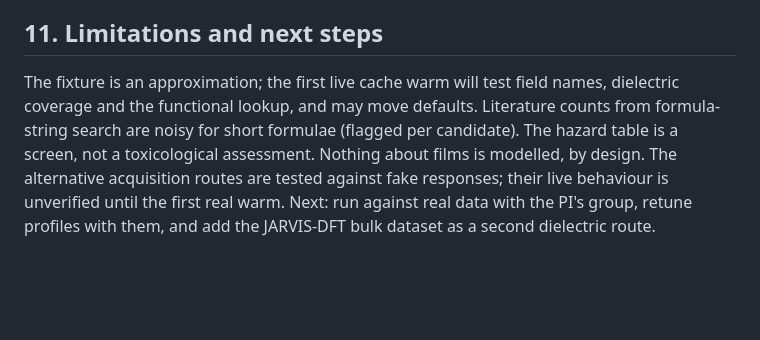
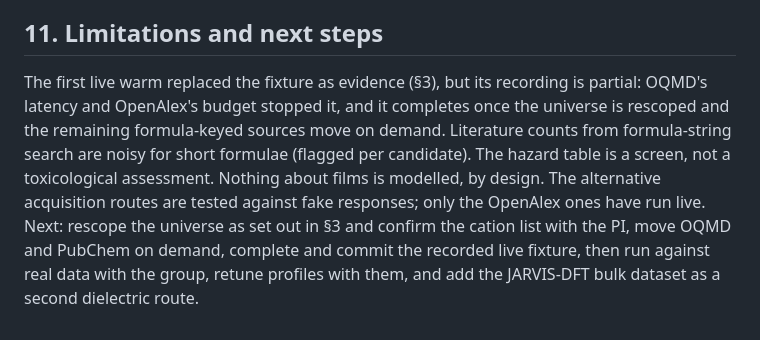
Before and after one commit to a-bissell/Oxbow, a Markdown page: docs/design-note.md, the part around one of its changes. GitHub-like rendering; blank space fills up the shorter version.

```diff
--- a/docs/design-note.md
+++ b/docs/design-note.md
@@ -191,10 +230,13 @@ one real bug.
 
 ## 11. Limitations and next steps
 
-The fixture is an approximation; the first live cache warm will test field names, dielectric
-coverage and the functional lookup, and may move defaults. Literature counts from formula-string
-search are noisy for short formulae (flagged per candidate). The hazard table is a screen, not a
-toxicological assessment. Nothing about films is modelled, by design. The alternative acquisition
-routes are tested against fake responses; their live behaviour is unverified until the first
-real warm. Next: run against real data with the PI's group, retune profiles with them, and add
-the JARVIS-DFT bulk dataset as a second dielectric route.
+The first live warm replaced the fixture as evidence (§3), but its recording is partial: OQMD's
+latency and OpenAlex's budget stopped it, and it completes once the universe is rescoped and the
+remaining formula-keyed sources move on demand. Literature counts from formula-string search are
+noisy for short formulae (flagged per candidate). The hazard table is a screen, not a
+toxicological assessment. Nothing about films is modelled, by design. The alternative
+acquisition routes are tested against fake responses; only the OpenAlex ones have run live. Next:
+rescope the universe as set out in §3 and confirm the cation list with the PI, move OQMD and
+PubChem on demand, complete and commit the recorded live fixture, then run against real data
+with the group, retune profiles with them, and add the JARVIS-DFT bulk dataset as a second
+dielectric route.
```
Also changed, not shown: other parts of docs/design-note.md (+43 -4 lines).
